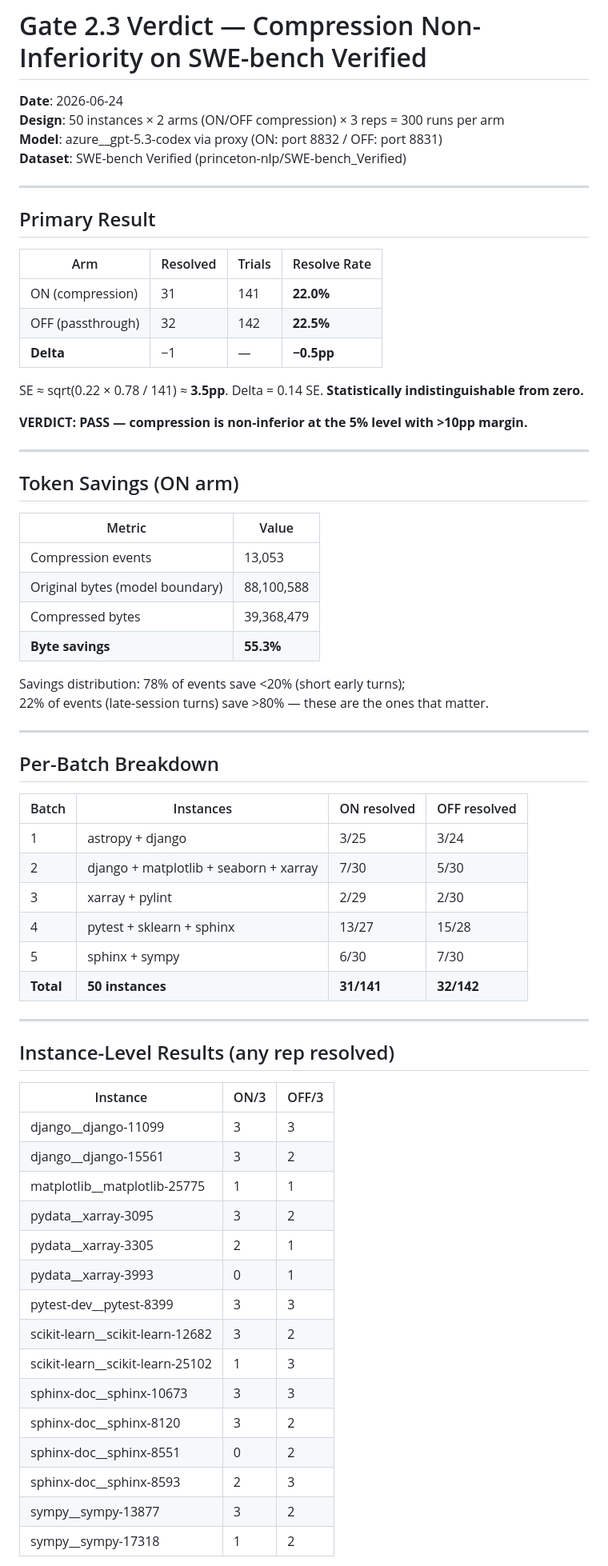
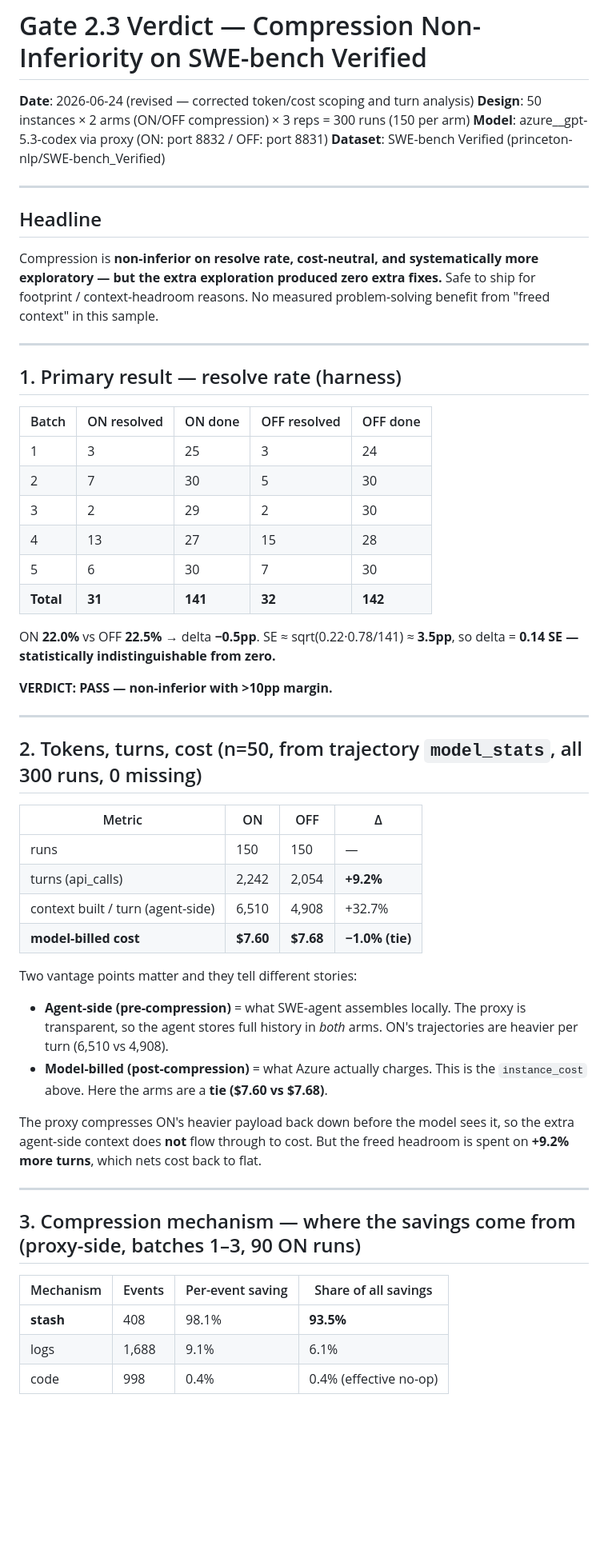
Before and after one commit to srinivasdrona/superbased-observer, a Markdown page: compression-testing/GATE2_3_VERDICT.md, the part around one of its changes. Shown at 80% size. Drawn GitHub-style; blank space fills up the shorter version.

```diff
--- a/compression-testing/GATE2_3_VERDICT.md
+++ b/compression-testing/GATE2_3_VERDICT.md
@@ -1,70 +1,67 @@
 # Gate 2.3 Verdict — Compression Non-Inferiority on SWE-bench Verified
 
-**Date**: 2026-06-24
-**Design**: 50 instances × 2 arms (ON/OFF compression) × 3 reps = 300 runs per arm
+**Date**: 2026-06-24 (revised — corrected token/cost scoping and turn analysis)
+**Design**: 50 instances × 2 arms (ON/OFF compression) × 3 reps = 300 runs (150 per arm)
 **Model**: azure__gpt-5.3-codex via proxy (ON: port 8832 / OFF: port 8831)
 **Dataset**: SWE-bench Verified (princeton-nlp/SWE-bench_Verified)
 
 ---
 
-## Primary Result
+## Headline
 
-| Arm | Resolved | Trials | Resolve Rate |
-|-----|----------|--------|-------------|
-| ON  (compression) | 31 | 141 | **22.0%** |
-| OFF (passthrough) | 32 | 142 | **22.5%** |
-| **Delta** | −1 | — | **−0.5pp** |
-
-SE ≈ sqrt(0.22 × 0.78 / 141) ≈ **3.5pp**. Delta = 0.14 SE. **Statistically indistinguishable from zero.**
-
-**VERDICT: PASS — compression is non-inferior at the 5% level with >10pp margin.**
+Compression is **non-inferior on resolve rate, cost-neutral, and systematically more
+exploratory — but the extra exploration produced zero extra fixes.** Safe to ship for
+footprint / context-headroom reasons. No measured problem-solving benefit from "freed
+context" in this sample.
 
 ---
 
-## Token Savings (ON arm)
+## 1. Primary result — resolve rate (harness)
 
-| Metric | Value |
-|--------|-------|
-| Compression events | 13,053 |
-| Original bytes (model boundary) | 88,100,588 |
-| Compressed bytes | 39,368,479 |
-| **Byte savings** | **55.3%** |
+| Batch | ON resolved | ON done | OFF resolved | OFF done |
+|-------|-------------|---------|--------------|----------|
+| 1 | 3 | 25 | 3 | 24 |
+| 2 | 7 | 30 | 5 | 30 |
+| 3 | 2 | 29 | 2 | 30 |
+| 4 | 13 | 27 | 15 | 28 |
+| 5 | 6 | 30 | 7 | 30 |
+| **Total** | **31** | **141** | **32** | **142** |
 
-Savings distribution: 78% of events save <20% (short early turns);
-22% of events (late-session turns) save >80% — these are the ones that matter.
+ON **22.0%** vs OFF **22.5%** → delta **−0.5pp**. SE ≈ sqrt(0.22·0.78/141) ≈ **3.5pp**,
+so delta = **0.14 SE — statistically indistinguishable from zero.**
+
+**VERDICT: PASS — non-inferior with >10pp margin.**
 
 ---
 
-## Per-Batch Breakdown
+## 2. Tokens, turns, cost (n=50, from trajectory `model_stats`, all 300 runs, 0 missing)
 
-| Batch | Instances | ON resolved | OFF resolved |
-|-------|-----------|-------------|--------------|
-| 1 | astropy + django | 3/25 | 3/24 |
-| 2 | django + matplotlib + seaborn + xarray | 7/30 | 5/30 |
-| 3 | xarray + pylint | 2/29 | 2/30 |
-| 4 | pytest + sklearn + sphinx | 13/27 | 15/28 |
-| 5 | sphinx + sympy | 6/30 | 7/30 |
-| **Total** | **50 instances** | **31/141** | **32/142** |
+| Metric | ON | OFF | Δ |
+|--------|-----|------|---|
+| runs | 150 | 150 | — |
+| turns (api_calls) | 2,242 | 2,054 | **+9.2%** |
+| context built / turn (agent-side) | 6,510 | 4,908 | +32.7% |
+| **model-billed cost** | **$7.60** | **$7.68** | **−1.0% (tie)** |
+
+Two vantage points matter and they tell different stories:
+
+- **Agent-side (pre-compression)** = what SWE-agent assembles locally. The proxy is
+  transparent, so the agent stores full history in *both* arms. ON's trajectories are
+  heavier per turn (6,510 vs 4,908).
+- **Model-billed (post-compression)** = what Azure actually charges. This is the
+  `instance_cost` above. Here the arms are a **tie ($7.60 vs $7.68)**.
+
+The proxy compresses ON's heavier payload back down before the model sees it, so the
+extra agent-side context does **not** flow through to cost. But the freed headroom is
+spent on **+9.2% more turns**, which nets cost back to flat.
 
 ---
 
-## Instance-Level Results (any rep resolved)
+## 3. Compression mechanism — where the savings come from (proxy-side, batches 1–3, 90 ON runs)
 
-| Instance | ON/3 | OFF/3 |
-|----------|------|-------|
-| django__django-11099 | 3 | 3 |
-| django__django-15561 | 3 | 2 |
-| matplotlib__matplotlib-25775 | 1 | 1 |
-| pydata__xarray-3095 | 3 | 2 |
-| pydata__xarray-3305 | 2 | 1 |
-| pydata__xarray-3993 | 0 | 1 |
-| pytest-dev__pytest-8399 | 3 | 3 |
-| scikit-learn__scikit-learn-12682 | 3 | 2 |
-| scikit-learn__scikit-learn-25102 | 1 | 3 |
-| sphinx-doc__sphinx-10673 | 3 | 3 |
-| sphinx-doc__sphinx-8120 | 3 | 2 |
-| sphinx-doc__sphinx-8551 | 0 | 2 |
-| sphinx-doc__sphinx-8593 | 2 | 3 |
-| sympy__sympy-13877 | 3 | 2 |
-| sympy__sympy-17318 | 1 | 2 |
+| Mechanism | Events | Per-event saving | Share of all savings |
+|-----------|--------|------------------|----------------------|
+| **stash** | 408 | 98.1% | **93.5%** |
+| logs | 1,688 | 9.1% | 6.1% |
+| code | 998 | 0.4% | 0.4% (effective no-op) |
 
```
Also changed, not shown: other parts of compression-testing/GATE2_3_VERDICT.md (+83 -8 lines).
